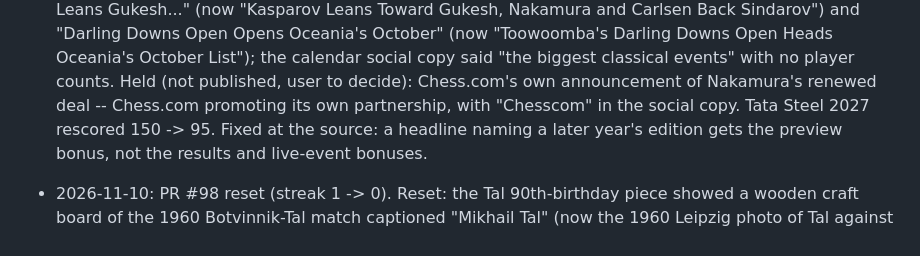
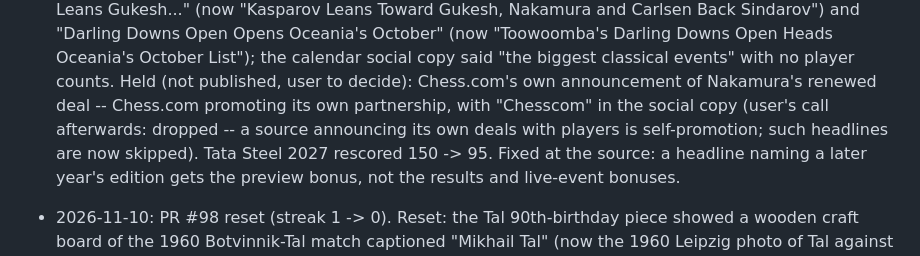
Before and after one commit to Sabbetus/chess-news-website, a Markdown page: CLAUDE.md, the part around the change. Drawn GitHub-style.

Commit message:
CLAUDE.md: note the Nakamura renewal drop
Co-Authored-By: Claude Opus 5.5 <noreply@anthropic.com>
Claude-Session: https://claude.ai/code/session_014KWZcGhxSde4yF4KSjkKcG

```diff
--- a/CLAUDE.md
+++ b/CLAUDE.md
@@ -299,7 +299,9 @@ user approves the fixes themselves (user's rule, 2026-11-09).
   classical events" with no player counts. Held (not published, user to
   decide): Chess.com's own announcement of Nakamura's renewed deal --
   Chess.com promoting its own partnership, with "Chesscom" in the social
-  copy. Tata Steel 2027 rescored 150 -> 95. Fixed at the source: a
+  copy (user's call afterwards: dropped -- a source announcing its own
+  deals with players is self-promotion; such headlines are now skipped).
+  Tata Steel 2027 rescored 150 -> 95. Fixed at the source: a
   headline naming a later year's edition gets the preview bonus, not the
   results and live-event bonuses.
 - 2026-11-10: PR #98 reset (streak 1 -> 0). Reset: the Tal 90th-birthday
```
